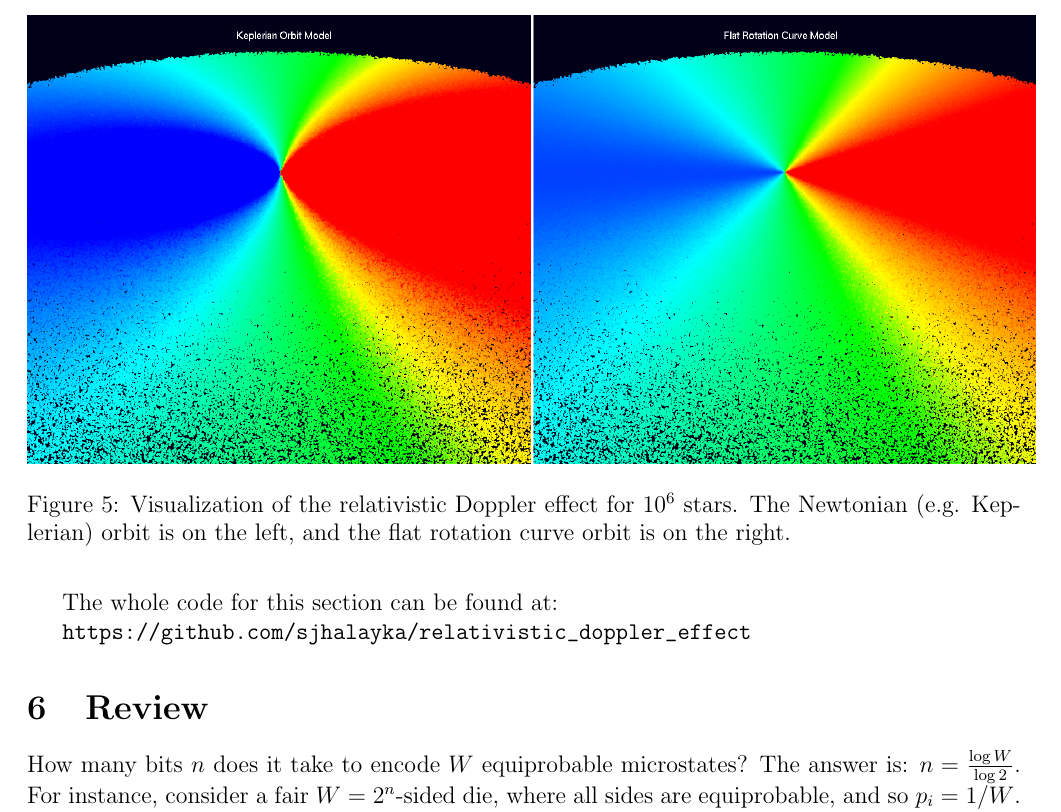
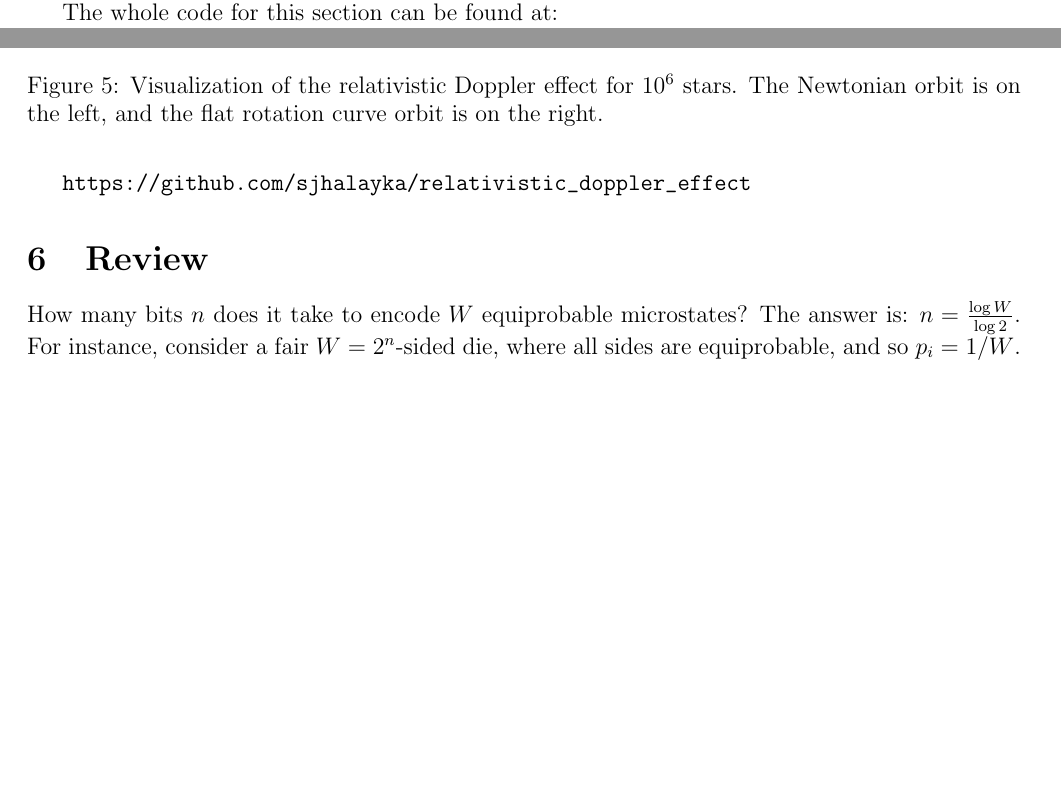
Before and after one commit to sjhalayka/papers, a LaTeX paper (newtonian gravitation2/bezier_escape.tex): part of page 10 of 10 before the commit and two parts of pages 9 and 10 of 10 after it, the two joined at a grey line, cut so that both start at the same text, the shorter picture padded with empty space. The pictures show the PDF file newtonian gravitation2/bezier_escape.pdf that the author committed with the source.

Commit message:
Add files via upload

```diff
--- a/newtonian gravitation2/bezier_escape.tex
+++ b/newtonian gravitation2/bezier_escape.tex
@@ -49,11 +49,11 @@ C++ code is provided.
 
 At first, we define entropy in terms of the $n$-bit integers.
 
-Then we discuss the brute force numerical solution of the equations for the Newtonian (e.g., Keplerian) orbit, and the Galactic flat rotation curve orbit.
+Then we discuss the brute force numerical solution of the equations for the Newtonian orbit, and the Galactic flat rotation curve orbit.
 
 Next, we use a heuristic, analytical approach to the solve the equations for the Galactic flat rotation curve orbit.
 
-Finally, we visualize the difference between the Newtonian (e.g., Keplerian) orbit and the Galactic flat rotation curve orbit, in terms of the relativistic Doppler effect.
+Finally, we visualize the difference between the Newtonian orbit and the Galactic flat rotation curve orbit, in terms of the relativistic Doppler effect.
 
 In this paper, we consider that the pressure density is near zero at the Galactic scale (e.g. at interstellar distances, there is no pressure acting between the stars), which simplifies the equations, and allows for anistropic gravitation in the first place.
 
@@ -423,7 +423,7 @@ int main(void)
 
 
 \section{Application: visualizing the relativistic Doppler effect}
-For the sake of reference, attached here is a visualization that highlights the difference between Newtonian (e.g. Keplerian) orbit and flat rotation curve orbit, in terms of the relativistic Doppler effect.
+For the sake of reference, attached here is a visualization that highlights the difference between Newtonian orbit and flat rotation curve orbit, in terms of the relativistic Doppler effect.
 
 The whole code for this section can be found at:
 
@@ -435,7 +435,7 @@ The whole code for this section can be found at:
   \includegraphics[width = 7 in]{doppler.png}
   \caption{
 Visualization of the relativistic Doppler effect for $10^6$ stars.
-The Newtonian (e.g. Keplerian) orbit is on the left, and the flat rotation curve orbit is on the right.
+The Newtonian orbit is on the left, and the flat rotation curve orbit is on the right.
 }
 \end{figure}
 
@@ -448,7 +448,7 @@ How many bits $n$ does it take to encode $W$ equiprobable microstates?
 The answer is: $n = \frac{\log W}{\log 2}$.
 For instance, consider a fair $W = 2^n$-sided die, where all sides are equiprobable, and so $p_i = 1/W$.
 
-Both the brute force and heuristic methods for solving the equations are now known for the Newtonian (e.g., Keplerian) orbit, and the Galactic flat rotation curve orbit.
+Both the brute force and heuristic methods for solving the equations are now known for the Newtonian orbit, and the Galactic flat rotation curve orbit.
 
 The dimension of the gravitational field is now seen to be fractal.
 
```
Also changed, not shown: newtonian gravitation2/bezier_escape.pdf, newtonian gravitation2/bezier_escape.tex (4 more changed lines), 2 other files.
